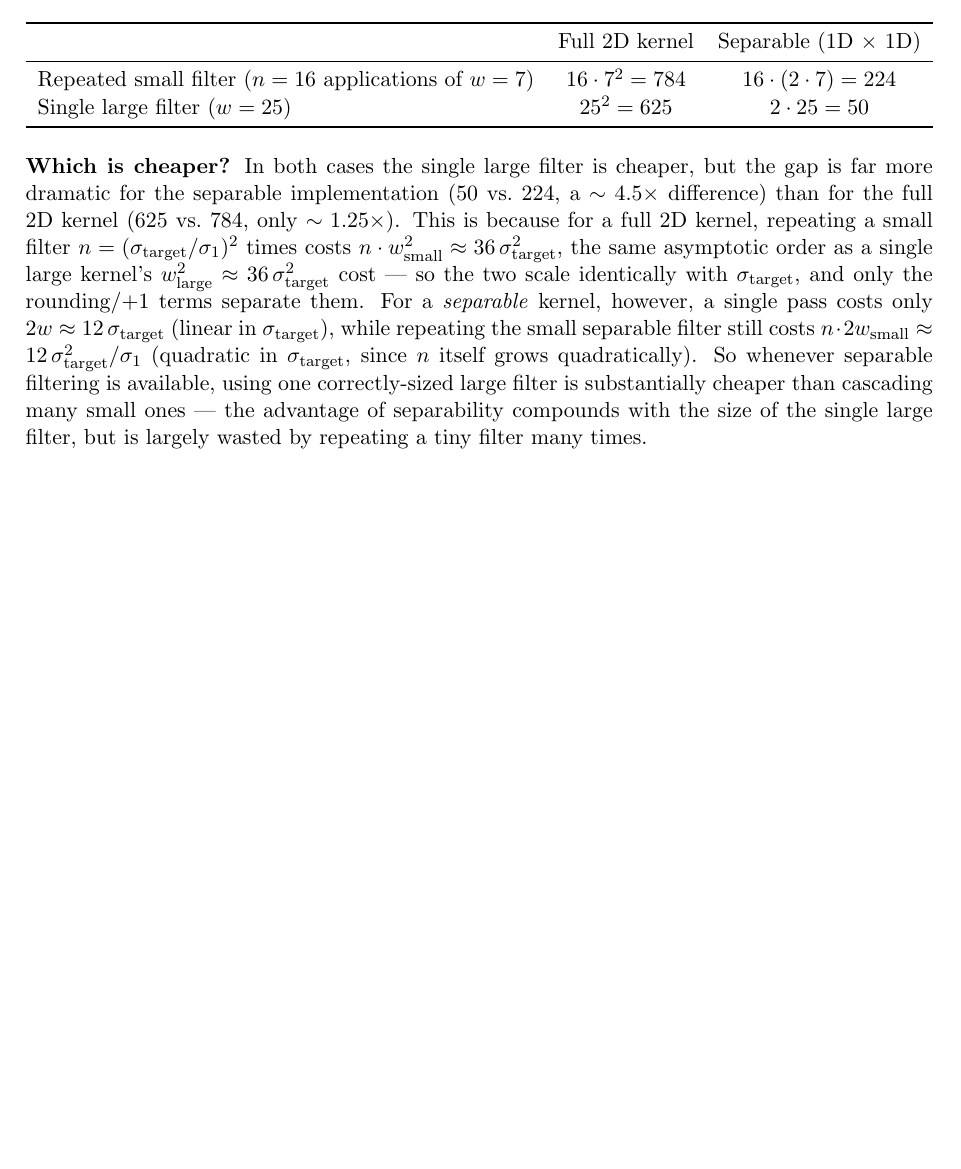
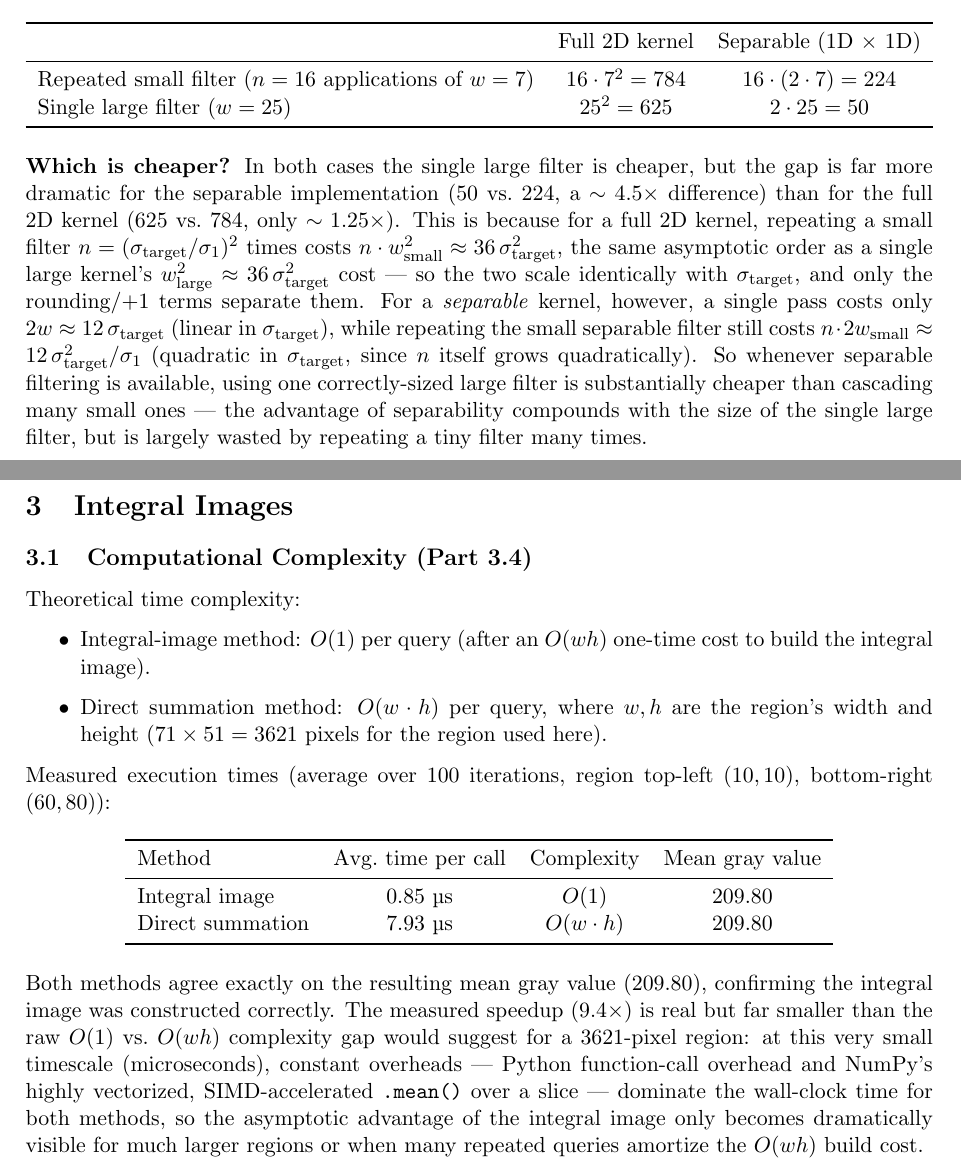
Before and after one commit to Sabaghip/computer-vision-bonn, a LaTeX problem sheet (assignment2/answers.tex): part of page 2 of 2 before the commit and two parts of pages 2 and 3 of 3 after it, the two joined at a grey line, cut so that both start at the same text, the shorter picture padded with empty space. Compiled offline with pdfLaTeX.

Commit message:
feat: question 3 for assignment 2 added

```diff
--- a/assignment2/answers.tex
+++ b/assignment2/answers.tex
@@ -108,7 +108,46 @@ Single large filter ($w=25$) & $25^2 = 625$ & $2\cdot 25 = 50$ \\
 \textbf{Which is cheaper?} In both cases the single large filter is cheaper, but the gap is far more dramatic for the separable implementation ($50$ vs.\ $224$, a $\sim4.5\times$ difference) than for the full 2D kernel ($625$ vs.\ $784$, only $\sim1.25\times$). This is because for a full 2D kernel, repeating a small filter $n=(\sigma_{\text{target}}/\sigma_1)^2$ times costs $n\cdot w_{\text{small}}^2 \approx 36\,\sigma_{\text{target}}^2$, the same asymptotic order as a single large kernel's $w_{\text{large}}^2\approx 36\,\sigma_{\text{target}}^2$ cost --- so the two scale identically with $\sigma_{\text{target}}$, and only the rounding/$+1$ terms separate them. For a \emph{separable} kernel, however, a single pass costs only $2w\approx 12\,\sigma_{\text{target}}$ (linear in $\sigma_{\text{target}}$), while repeating the small separable filter still costs $n\cdot 2w_{\text{small}} \approx 12\,\sigma_{\text{target}}^2/\sigma_1$ (quadratic in $\sigma_{\text{target}}$, since $n$ itself grows quadratically). So whenever separable filtering is available, using one correctly-sized large filter is substantially cheaper than cascading many small ones --- the advantage of separability compounds with the size of the single large filter, but is largely wasted by repeating a tiny filter many times.
 
 % ==========================================================================
-% TODO: add Section 3 (Integral Images) back once you're ready.
+\section{Integral Images}
+
+\subsection{Computational Complexity (Part 3.4)}
+
+Theoretical time complexity:
+\begin{itemize}
+  \item Integral-image method: $O(1)$ per query (after an $O(wh)$ one-time
+        cost to build the integral image).
+  \item Direct summation method: $O(w \cdot h)$ per query, where $w,h$ are
+        the region's width and height ($71 \times 51 = 3621$ pixels for the
+        region used here).
+\end{itemize}
+
+Measured execution times (average over 100 iterations, region top-left
+$(10,10)$, bottom-right $(60,80)$):
+
+\begin{table}[h]
+\centering
+\begin{tabular}{lccc}
+\toprule
+Method & Avg.\ time per call & Complexity & Mean gray value \\
+\midrule
+Integral image & $0.85$~\textmu s & $O(1)$ & $209.80$ \\
+Direct summation & $7.93$~\textmu s & $O(w \cdot h)$ & $209.80$ \\
+\bottomrule
+\end{tabular}
+\end{table}
+
+Both methods agree exactly on the resulting mean gray value ($209.80$),
+confirming the integral image was constructed correctly. The measured
+speedup ($9.4\times$) is real but far smaller than the raw $O(1)$ vs.\
+$O(wh)$ complexity gap would suggest for a $3621$-pixel region: at this
+very small timescale (microseconds), constant overheads --- Python
+function-call overhead and NumPy's highly vectorized, SIMD-accelerated
+\texttt{.mean()} over a slice --- dominate the wall-clock time for both
+methods, so the asymptotic advantage of the integral image only becomes
+dramatically visible for much larger regions or when many repeated queries
+amortize the $O(wh)$ build cost.
+
+% ==========================================================================
 % TODO: add Section 4 (Histogram Equalization) back once you're ready.
 
 \end{document}
```
Also changed, not shown: assignment2/answers.pdf, 1 other file.
